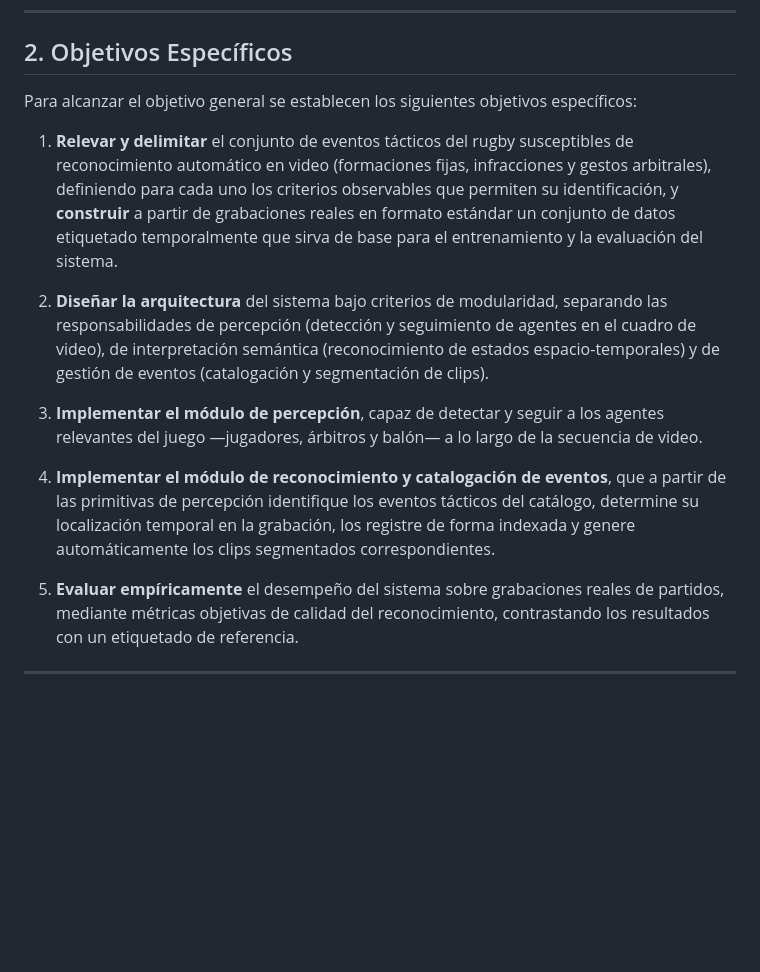
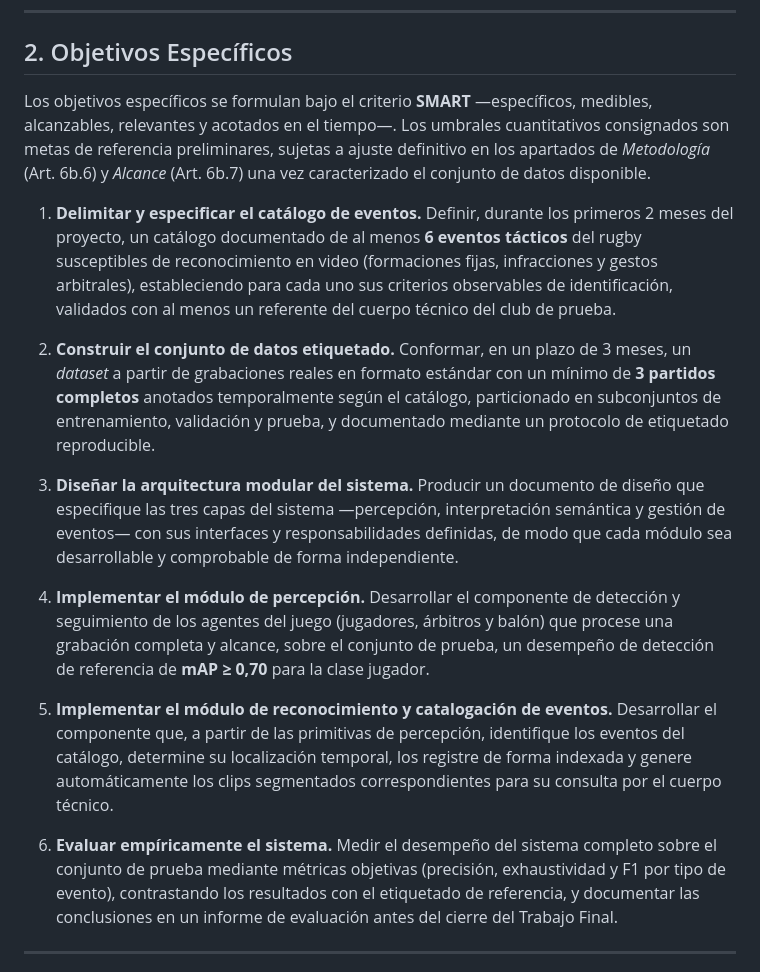
Before and after one commit to Choolito/final-project-abarca, a Markdown page: docs/anteproyecto/02_objetivos_generales_y_especificos.md, the part around the change. Drawn GitHub-style; blank space fills up the shorter version.

Commit message:
docs: reformular objetivos especificos en clave SMART
Co-Authored-By: Claude Opus 4.8 <noreply@anthropic.com>
Claude-Session: https://claude.ai/code/session_014J3EFm4kuAgdmY7wnBPSMv

```diff
--- a/docs/anteproyecto/02_objetivos_generales_y_especificos.md
+++ b/docs/anteproyecto/02_objetivos_generales_y_especificos.md
@@ -16,17 +16,19 @@ Desarrollar y validar un sistema de software para el **reconocimiento automátic
 
 ## 2. Objetivos Específicos
 
-Para alcanzar el objetivo general se establecen los siguientes objetivos específicos:
+Los objetivos específicos se formulan bajo el criterio **SMART** —específicos, medibles, alcanzables, relevantes y acotados en el tiempo—. Los umbrales cuantitativos consignados son metas de referencia preliminares, sujetas a ajuste definitivo en los apartados de *Metodología* (Art. 6b.6) y *Alcance* (Art. 6b.7) una vez caracterizado el conjunto de datos disponible.
 
-1. **Relevar y delimitar** el conjunto de eventos tácticos del rugby susceptibles de reconocimiento automático en video (formaciones fijas, infracciones y gestos arbitrales), definiendo para cada uno los criterios observables que permiten su identificación, y **construir** a partir de grabaciones reales en formato estándar un conjunto de datos etiquetado temporalmente que sirva de base para el entrenamiento y la evaluación del sistema.
+1. **Delimitar y especificar el catálogo de eventos.** Definir, durante los primeros 2 meses del proyecto, un catálogo documentado de al menos **6 eventos tácticos** del rugby susceptibles de reconocimiento en video (formaciones fijas, infracciones y gestos arbitrales), estableciendo para cada uno sus criterios observables de identificación, validados con al menos un referente del cuerpo técnico del club de prueba.
 
-2. **Diseñar la arquitectura** del sistema bajo criterios de modularidad, separando las responsabilidades de percepción (detección y seguimiento de agentes en el cuadro de video), de interpretación semántica (reconocimiento de estados espacio-temporales) y de gestión de eventos (catalogación y segmentación de clips).
+2. **Construir el conjunto de datos etiquetado.** Conformar, en un plazo de 3 meses, un *dataset* a partir de grabaciones reales en formato estándar con un mínimo de **3 partidos completos** anotados temporalmente según el catálogo, particionado en subconjuntos de entrenamiento, validación y prueba, y documentado mediante un protocolo de etiquetado reproducible.
 
-3. **Implementar el módulo de percepción**, capaz de detectar y seguir a los agentes relevantes del juego —jugadores, árbitros y balón— a lo largo de la secuencia de video.
+3. **Diseñar la arquitectura modular del sistema.** Producir un documento de diseño que especifique las tres capas del sistema —percepción, interpretación semántica y gestión de eventos— con sus interfaces y responsabilidades definidas, de modo que cada módulo sea desarrollable y comprobable de forma independiente.
 
-4. **Implementar el módulo de reconocimiento y catalogación de eventos**, que a partir de las primitivas de percepción identifique los eventos tácticos del catálogo, determine su localización temporal en la grabación, los registre de forma indexada y genere automáticamente los clips segmentados correspondientes.
+4. **Implementar el módulo de percepción.** Desarrollar el componente de detección y seguimiento de los agentes del juego (jugadores, árbitros y balón) que procese una grabación completa y alcance, sobre el conjunto de prueba, un desempeño de detección de referencia de **mAP ≥ 0,70** para la clase jugador.
 
-5. **Evaluar empíricamente** el desempeño del sistema sobre grabaciones reales de partidos, mediante métricas objetivas de calidad del reconocimiento, contrastando los resultados con un etiquetado de referencia.
+5. **Implementar el módulo de reconocimiento y catalogación de eventos.** Desarrollar el componente que, a partir de las primitivas de percepción, identifique los eventos del catálogo, determine su localización temporal, los registre de forma indexada y genere automáticamente los clips segmentados correspondientes para su consulta por el cuerpo técnico.
+
+6. **Evaluar empíricamente el sistema.** Medir el desempeño del sistema completo sobre el conjunto de prueba mediante métricas objetivas (precisión, exhaustividad y F1 por tipo de evento), contrastando los resultados con el etiquetado de referencia, y documentar las conclusiones en un informe de evaluación antes del cierre del Trabajo Final.
 
 ---
 
```
Also changed, not shown: docs/anteproyecto/anteproyecto.md (+9 -6 lines).
